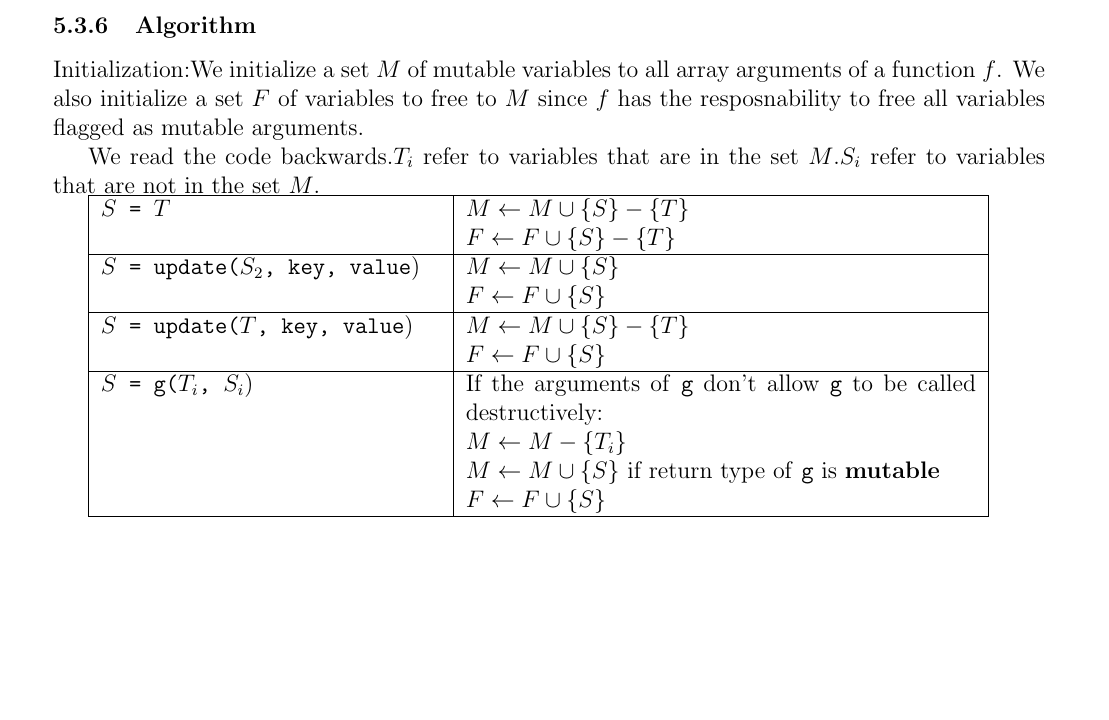
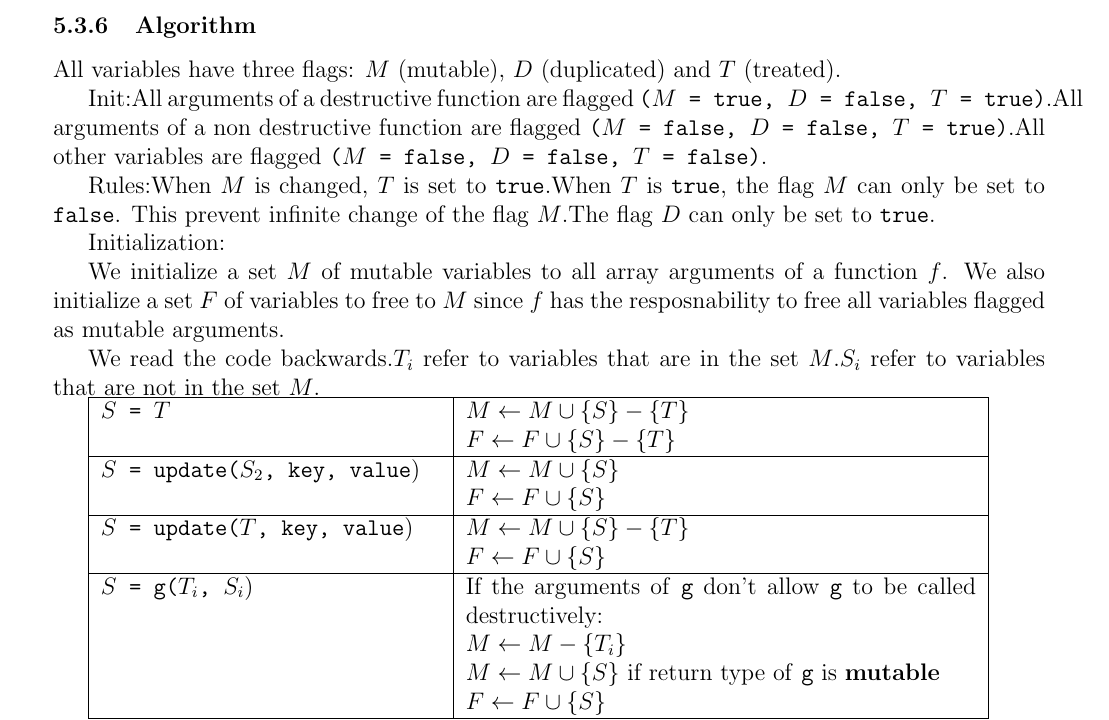
Before and after one commit to Gaspi/Report, a LaTeX document (Report/Report.tex): part of page 15 of 20, cut so that both start at the same text, the shorter picture padded with empty space. Compiled offline with pdfLaTeX.

Commit message:
Small modif

```diff
--- a/Report/Report.tex
+++ b/Report/Report.tex
@@ -754,9 +754,28 @@ Reading the code backwards, for every occurrence $T$ of a variable flagged \text
 
 At the end, when we have reached the transitive closure of this definition, if we reach the beginning of the function and some arguments are still bang, this means their bangness is never used, put the flag on that argument to \cl{non mutable} and remove the instructions freeing that variable (reminder : mutable arguments of a functions are freed inside the function or are used in a mutable way and appear somewhere in the result (trapped in closures) or are freed in other function calls.
 
+
+
 \subsubsection{Algorithm}
 
+All variables have three flags: $M$ (mutable), $D$ (duplicated) and $T$ (treated).
+
+Init:\\
+All arguments of a destructive function are flagged \cl{($M$ = true, $D$ = false, $T$ = true)}.\\
+All arguments of a non destructive function are flagged \cl{($M$ = false, $D$ = false, $T$ = true)}.\\
+All other variables are flagged \cl{($M$ = false, $D$ = false, $T$ = false)}.\\
+
+Rules:\\
+When $M$ is changed, $T$ is set to \cl{true}.\\
+When $T$ is \cl{true}, the flag $M$ can only be set to \cl{false}.
+This prevent infinite change of the flag $M$.\\
+The flag $D$ can only be set to \cl{true}.\\
+
+
+
 Initialization:\\
+
+
 We initialize a set $M$ of mutable variables to all array arguments of a function $f$.
 We also initialize a set $F$ of variables to free to $M$ since $f$ has the resposnability to free all variables flagged as mutable arguments.\\
 
```
Also changed, not shown: Report/Report.pdf.
